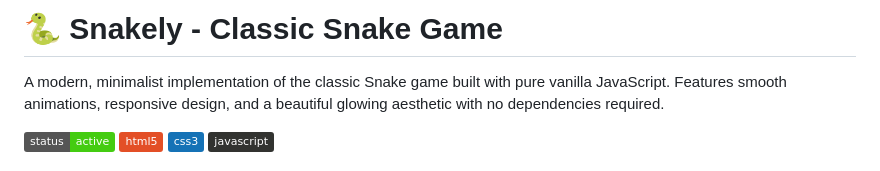
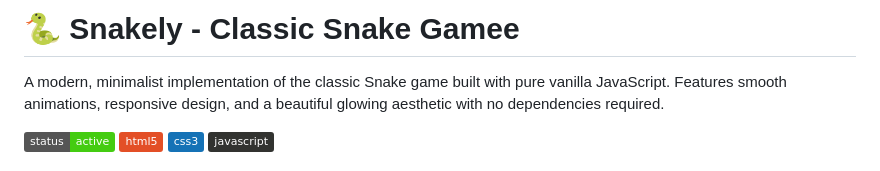
Before and after one commit to REDOANUZZAMAN/Snakely---Classic-Snake-Game, a Markdown page: README.md, the part around the change. GitHub-like rendering; badges without logos.

```diff
--- a/README.md
+++ b/README.md
@@ -1,4 +1,4 @@
-# 🐍 Snakely - Classic Snake Game
+# 🐍 Snakely - Classic Snake Gamee
 
 A modern, minimalist implementation of the classic Snake game built with pure vanilla JavaScript. Features smooth animations, responsive design, and a beautiful glowing aesthetic with no dependencies required.
 
```
